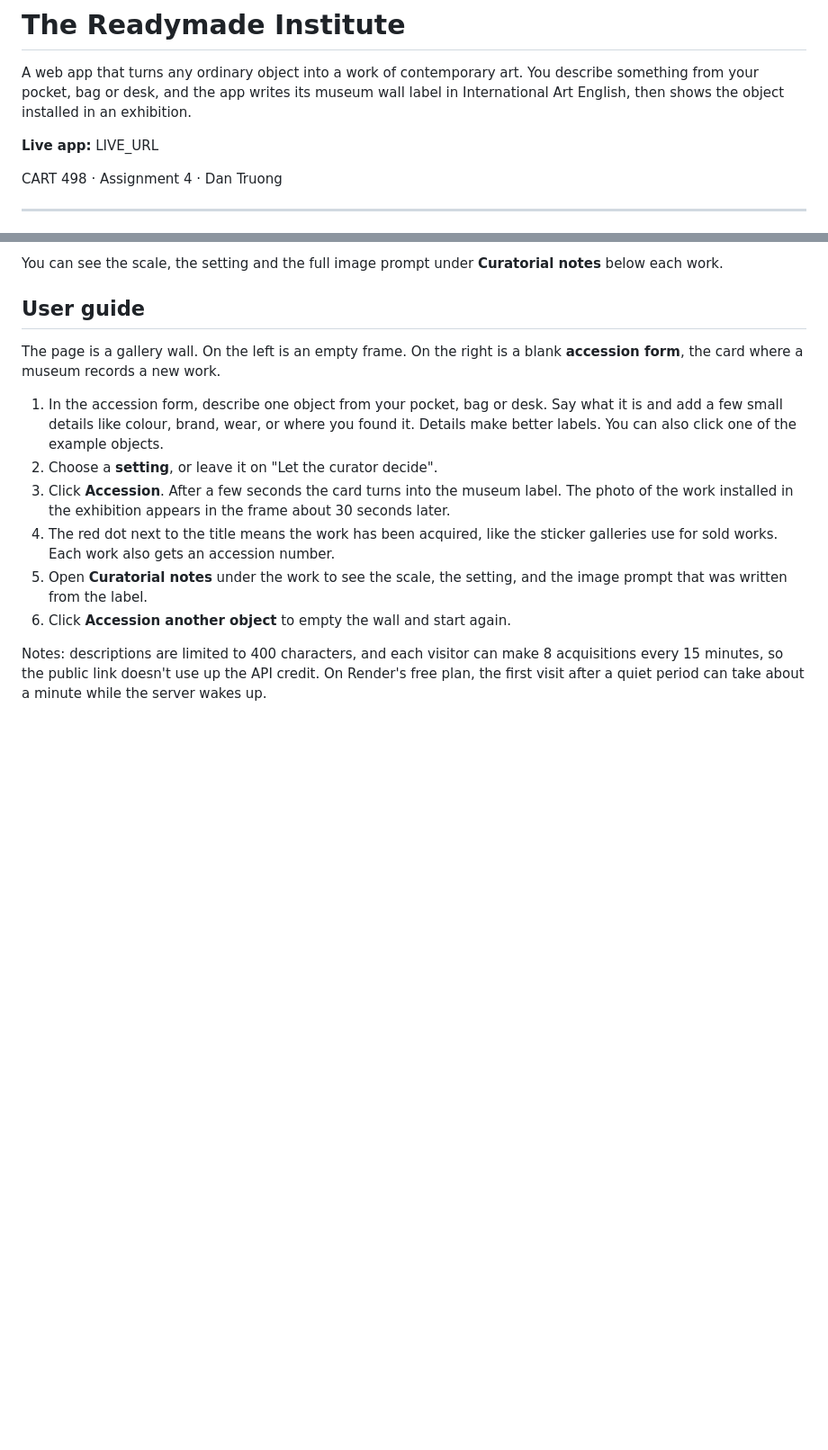
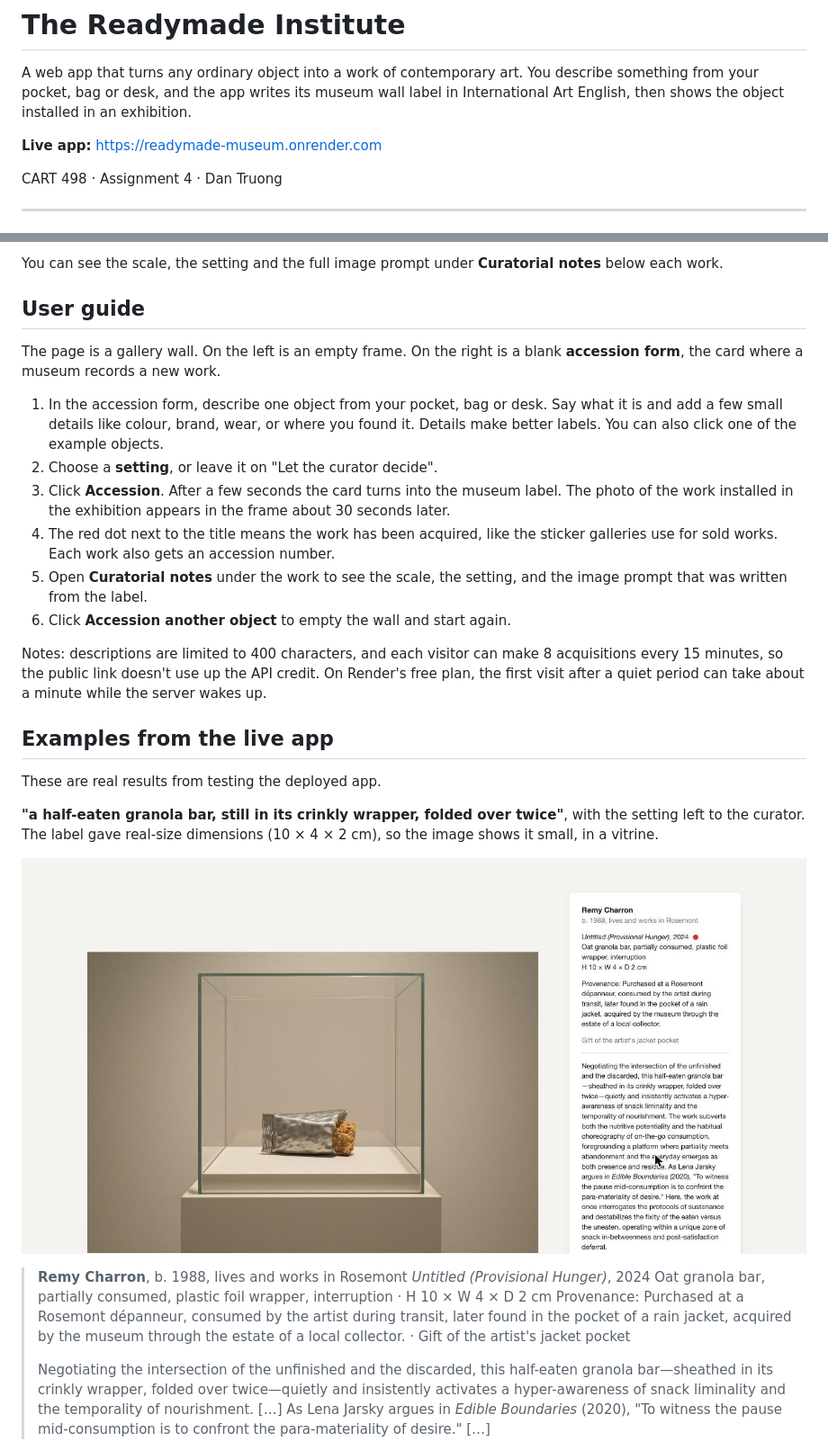
Before and after one commit to khanhdan15/readymade-museum, a Markdown page: README.md, 2 parts joined by grey strips. Shown at 90% size. Rendered like a GitHub page; pictures changed too: docs/example-granola-bar.jpg (added); blank space fills up the shorter version.

```diff
--- a/README.md
+++ b/README.md
@@ -2,7 +2,7 @@
 
 A web app that turns any ordinary object into a work of contemporary art. You describe something from your pocket, bag or desk, and the app writes its museum wall label in International Art English, then shows the object installed in an exhibition.
 
-**Live app:** LIVE_URL
+**Live app:** https://readymade-museum.onrender.com
 
 CART 498 · Assignment 4 · Dan Truong
 
@@ -72,3 +72,18 @@ The page is a gallery wall. On the left is an empty frame. On the right is a bla
 
 Notes: descriptions are limited to 400 characters, and each visitor can make 8 acquisitions every 15 minutes, so the public link doesn't use up the API credit. On Render's free plan, the first visit after a quiet period can take about a minute while the server wakes up.
 
+## Examples from the live app
+
+These are real results from testing the deployed app.
+
+**"a half-eaten granola bar, still in its crinkly wrapper, folded over twice"**, with the setting left to the curator. The label gave real-size dimensions (10 × 4 × 2 cm), so the image shows it small, in a vitrine.
+
+![Granola bar in a vitrine, with its label](docs/example-granola-bar.jpg)
+
+> **Remy Charron**, b. 1988, lives and works in Rosemont
+> *Untitled (Provisional Hunger)*, 2024
+> Oat granola bar, partially consumed, plastic foil wrapper, interruption · H 10 × W 4 × D 2 cm
+> Provenance: Purchased at a Rosemont dépanneur, consumed by the artist during transit, later found in the pocket of a rain jacket, acquired by the museum through the estate of a local collector. · Gift of the artist's jacket pocket
+>
+> Negotiating the intersection of the unfinished and the discarded, this half-eaten granola bar—sheathed in its crinkly wrapper, folded over twice—quietly and insistently activates a hyper-awareness of snack liminality and the temporality of nourishment. […] As Lena Jarsky argues in *Edible Boundaries* (2020), "To witness the pause mid-consumption is to confront the para-materiality of desire." […]
+
```
Also changed, not shown: other parts of README.md (+26 -1 lines), docs/example-injection.jpg (added), docs/example-staples.jpg (added).
